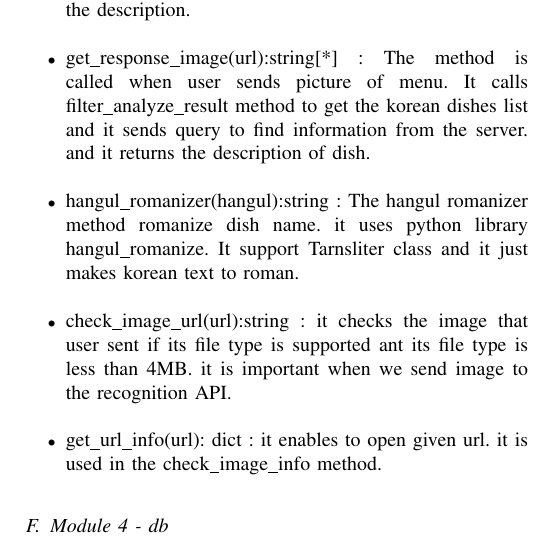
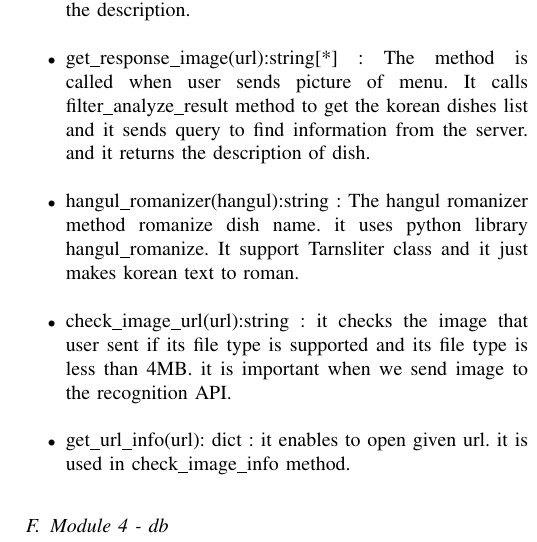
Before and after one commit to Akkarin1212/before_order, a LaTeX paper (doc/before_order.tex, which reads doc/content/architecture_design_and_implementation.tex): part of one column of page 10 of 15, cut so that both start at the same text. Compiled offline with pdfLaTeX; a missing font is replaced by an installed copy or a similar font; a LaTeX package or settings file that is missing is left out.

Commit message:
revised grammatic error

```diff
--- a/doc/content/architecture_design_and_implementation.tex
+++ b/doc/content/architecture_design_and_implementation.tex
@@ -183,8 +183,8 @@ The module analyzer processes image through the OCR Text Recongnition API to ext
 \item get\_response(message):string : A get\_response method is called when user sends dish name. It calls db module to get information of dish from database server, and it combines dishe's korean name, its roman name and description. When it creates final description, it returns the description. \newline
 \item get\_response\_image(url):string[*] : The method is called when user sends picture of menu. It calls filter\_analyze\_result method to get the korean dishes list and it sends query to find information from the server. and it returns the description of dish. \newline
 \item hangul\_romanizer(hangul):string : The hangul romanizer method romanize dish name. it uses python library hangul\_romanize. It support Tarnsliter class and it just makes korean text to roman. \newline
-\item check\_image\_url(url):string : it checks the image that user sent if its file type is supported ant its file type is less than 4MB. it is important when we send image to the recognition API. \newline
-\item get\_url\_info(url): dict : it enables to open given url. it is used in the check\_image\_info method. \newline
+\item check\_image\_url(url):string : it checks the image that user sent if its file type is supported and its file type is less than 4MB. it is important when we send image to the recognition API. \newline
+\item get\_url\_info(url): dict : it enables to open given url. it is used in check\_image\_info method. \newline
 \end{itemize}
 
 \FloatBarrier
```
